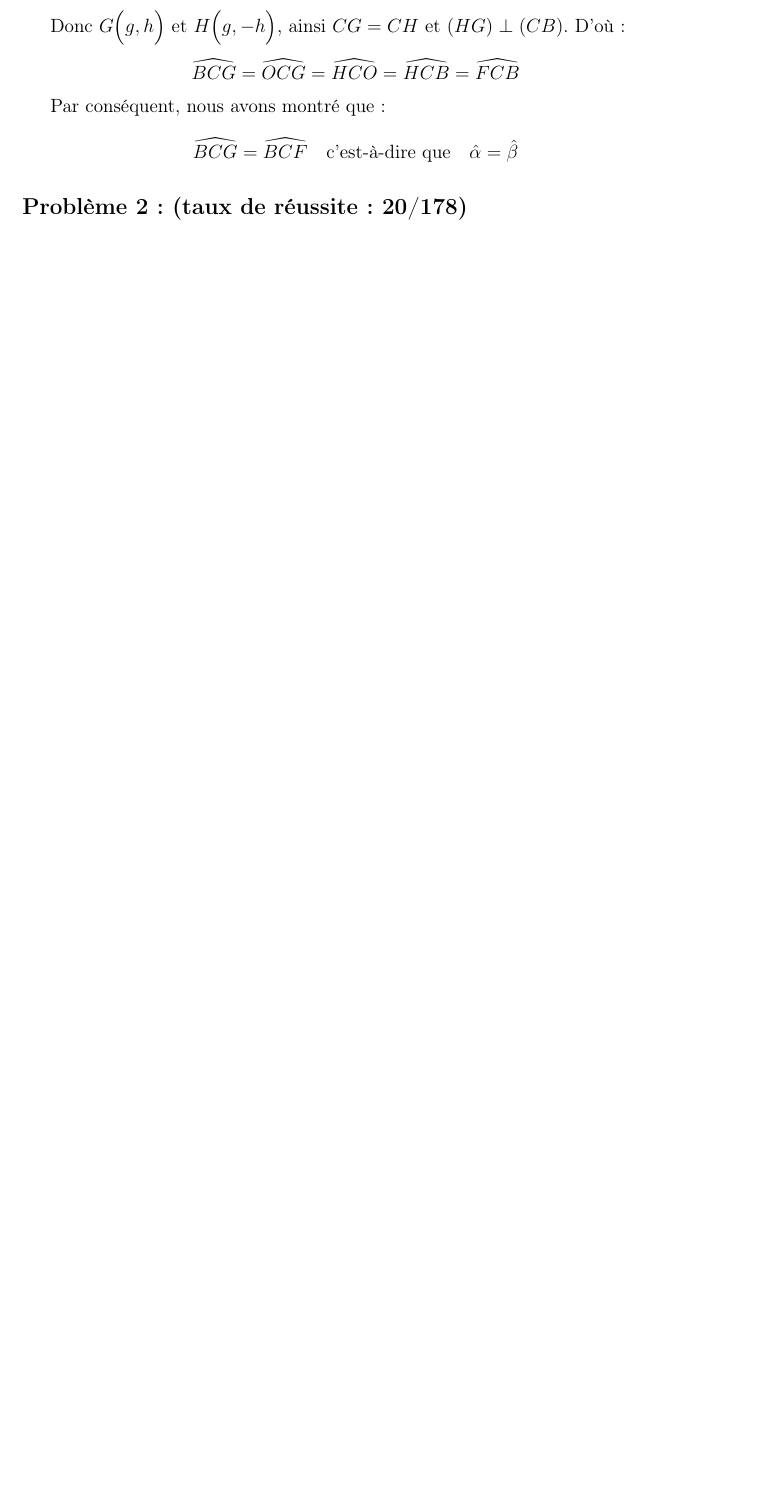
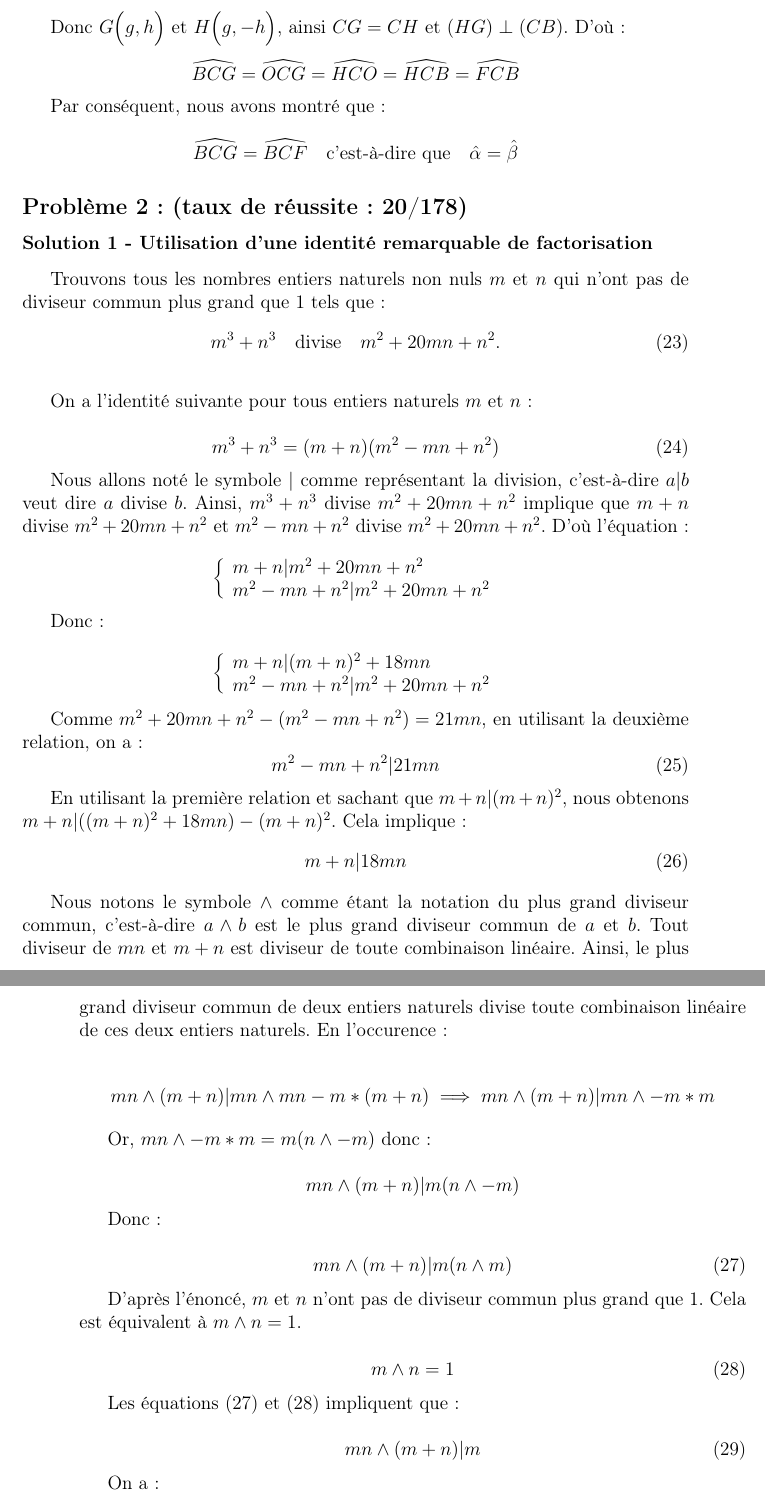
Before and after one commit to patrice-n/opam-2023, a LaTeX book (opam-2023.tex): part of page 7 of 7 before the commit and two parts of pages 7 and 8 of 10 after it, the two joined at a grey line, cut so that both start at the same text, the shorter picture padded with empty space. Compiled offline with pdfLaTeX.

Commit message:
Solution 1 problème 2

```diff
--- a/opam-2023.tex
+++ b/opam-2023.tex
@@ -329,3 +329,85 @@ Par conséquent, nous avons montré que:
 
 
 \subsection{Problème 2: (taux de réussite: 20/178)}
+
+\subsubsection{Solution 1 - Utilisation d'une identité remarquable de factorisation}
+
+Trouvons tous les nombres entiers naturels non nuls $m$ et $n$ qui n'ont pas de diviseur commun plus grand que $1$ tels que :
+\begin{equation}
+m^3 + n^3 \quad \textrm{divise} \quad m^2 + 20mn + n^2.
+\label{equation-pb-2-sol-1}
+\end{equation}
+
+\bigskip
+
+On a l'identité suivante pour tous entiers naturels $m$ et $n$:
+
+\begin{equation}
+m^3 + n^3 = (m+n)(m^2-mn+n^2)
+\label{equation-factor-sum-cube}
+\end{equation}
+
+Nous allons noté le symbole $|$ comme représentant la division, c'est-à-dire $a|b$ veut dire $a$ divise $b$.
+Ainsi, $m^3 + n^3$ divise $m^2+20mn+n^2$ implique que $m+n$ divise $m^2+20mn+n^2$ et $m^2-mn+n^2$ divise $m^2+20mn+n^2$. D'où l'équation:
+
+\[\left\{
+	\begin{array}{l}
+	m+n | m^2+20mn+n^2 \\
+	m^2-mn+n^2 | m^2+20mn+n^2
+	\end{array}
+\right.\]
+
+Donc:
+
+\[\left\{
+	\begin{array}{l}
+	m+n | (m+n)^2 + 18mn \\
+	m^2-mn+n^2 | m^2+20mn+n^2
+	\end{array}
+\right.\]
+
+
+Comme $m^2+20mn+n^2 - (m^2-mn+n^2) = 21mn$, en utilisant la deuxième relation, on a:
+\begin{equation}
+m^2-mn+n^2 | 21mn
+\label{equation-divise-vgtun-prod}
+\end{equation}
+
+En utilisant la première relation et sachant que $m + n | (m + n)^2$, nous obtenons $m+n | ((m+n)^2 + 18mn) - (m+n)^2$. Cela implique:
+\begin{equation}
+m+n | 18mn
+\label{equation-divise-sum-prod}
+\end{equation}
+
+Nous notons le symbole $\land$ comme étant la notation du plus grand diviseur commun, c'est-à-dire $a \land b$ est le plus grand diviseur commun de $a$ et $b$. Tout diviseur de $mn$ et $m+n$ est diviseur de toute combinaison linéaire. Ainsi, le plus grand diviseur commun de deux entiers naturels divise toute combinaison linéaire de ces deux entiers naturels. En l'occurence:
+
+\[mn \land (m + n)  | mn \land mn - m*(m + n) \implies mn \land (m + n)  | mn \land - m*m\]
+
+Or, $mn \land - m*m = m(n \land - m)$ donc:
+
+\[mn \land (m + n)  | m(n \land - m)\]
+
+Donc:
+
+\begin{equation}
+mn \land (m + n)  | m(n \land m)
+\label{equation-pgcd-div-prod}
+\end{equation}
+
+D'après l'énoncé, $m$ et $n$ n'ont pas de diviseur commun plus grand que 1. Cela est équivalent à $m \land n = 1$.
+
+\begin{equation}
+m \land n = 1
+\label{equation-pgcd-m-n}
+\end{equation}
+
+Les équations (\ref{equation-pgcd-div-prod}) et (\ref{equation-pgcd-m-n}) impliquent que:
+
+\begin{equation}
+mn \land (m + n)  | m
+\label{equation-divise-sum-prod-pgcd}
+\end{equation}
+
+On a:
+
+\[mn \land (m + n)  | m + n \]
@@ -331,0 +439 @@ Par conséquent, nous avons montré que:
+\[m + n = 3 \implies (m, n) = (2, 1)\]
```
Also changed, not shown: opam-2023.pdf, opam-2023.tex (92 more changed lines).
